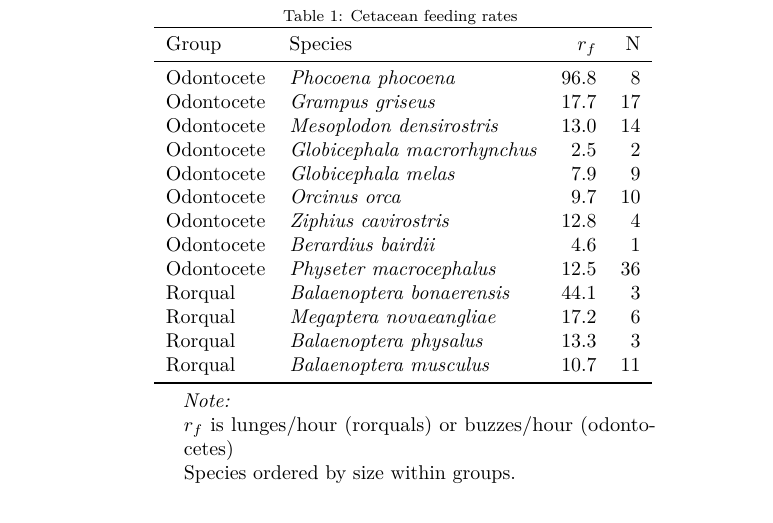
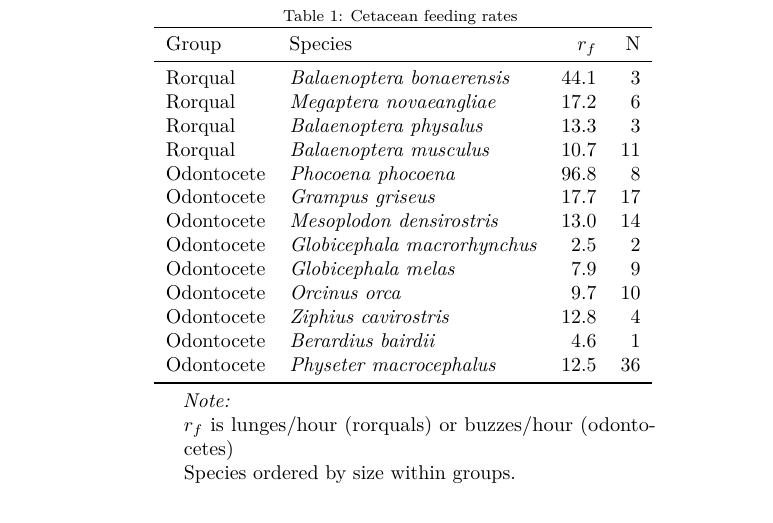
Before and after one commit to FlukeAndFeather/sonar-response, a LaTeX paper (Sonar Response Manuscript/Sonar_Response_Manuscript.tex): part of page 6 of 15, cut so that both start at the same text. Compiled offline with pdfLaTeX.

```diff
--- a/Sonar Response Manuscript/Sonar_Response_Manuscript.tex
+++ b/Sonar Response Manuscript/Sonar_Response_Manuscript.tex
@@ -296,13 +296,17 @@
 
 \begin{table}[t]
 
-\caption{\label{tab:rf_tbl}Cetacean feeding rates \label{rf_tbl}}
+\caption{\label{tab:unnamed-chunk-1}Cetacean feeding rates \label{rf_tbl}}
 \centering
 \begin{threeparttable}
 \begin{tabular}{llrr}
 \toprule
 Group & Species & $r_f$ & N\\
 \midrule
+Rorqual & \textit{Balaenoptera bonaerensis} & 44.1 & 3\\
+Rorqual & \textit{Megaptera novaeangliae} & 17.2 & 6\\
+Rorqual & \textit{Balaenoptera physalus} & 13.3 & 3\\
+Rorqual & \textit{Balaenoptera musculus} & 10.7 & 11\\
 Odontocete & \textit{Phocoena phocoena} & 96.8 & 8\\
 Odontocete & \textit{Grampus griseus} & 17.7 & 17\\
 Odontocete & \textit{Mesoplodon densirostris} & 13.0 & 14\\
@@ -312,10 +316,6 @@
 Odontocete & \textit{Ziphius cavirostris} & 12.8 & 4\\
 Odontocete & \textit{Berardius bairdii} & 4.6 & 1\\
 Odontocete & \textit{Physeter macrocephalus} & 12.5 & 36\\
-Rorqual & \textit{Balaenoptera bonaerensis} & 44.1 & 3\\
-Rorqual & \textit{Megaptera novaeangliae} & 17.2 & 6\\
-Rorqual & \textit{Balaenoptera physalus} & 13.3 & 3\\
-Rorqual & \textit{Balaenoptera musculus} & 10.7 & 11\\
 \bottomrule
 \end{tabular}
 \begin{tablenotes}
```
Also changed, not shown: Presentation_figs/Ep_fig.pdf (added), Presentation_figs/Esonar_fig.pdf (added), Presentation_figs/Pin_fig.pdf (added), Presentation_figs/rf_fig.pdf (added), Sonar Response Manuscript/Presentation_figs/Ep_fig.pdf (deleted), Sonar Response Manuscript/Presentation_figs/Esonar_fig.pdf (deleted), Sonar Response Manuscript/Presentation_figs/Pin_fig.pdf (deleted), Sonar Response Manuscript/Presentation_figs/rf_fig.pdf (deleted), Sonar Response Manuscript/Sonar_Response_Manuscript.pdf, Sonar Response Manuscript/Sonar_Response_Manuscript_files/figure-latex/Ep_fig-1.pdf, Sonar Response Manuscript/Sonar_Response_Manuscript_files/figure-latex/Pin_fig-1.pdf, Sonar Response Manuscript/Sonar_Response_Manuscript_files/figure-latex/Pout_fig-1.pdf, Sonar Response Manuscript/Sonar_Response_Manuscript_files/figure-latex/fs_fig-1.pdf, 2 other files.
